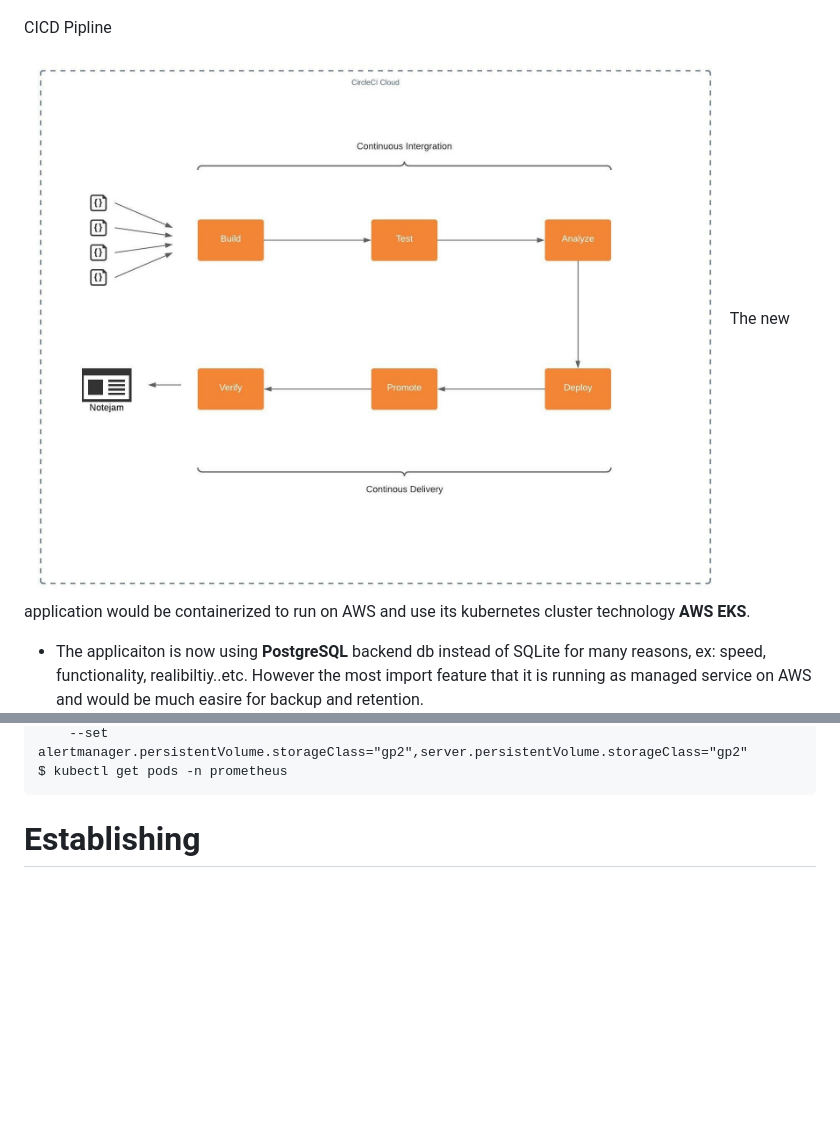
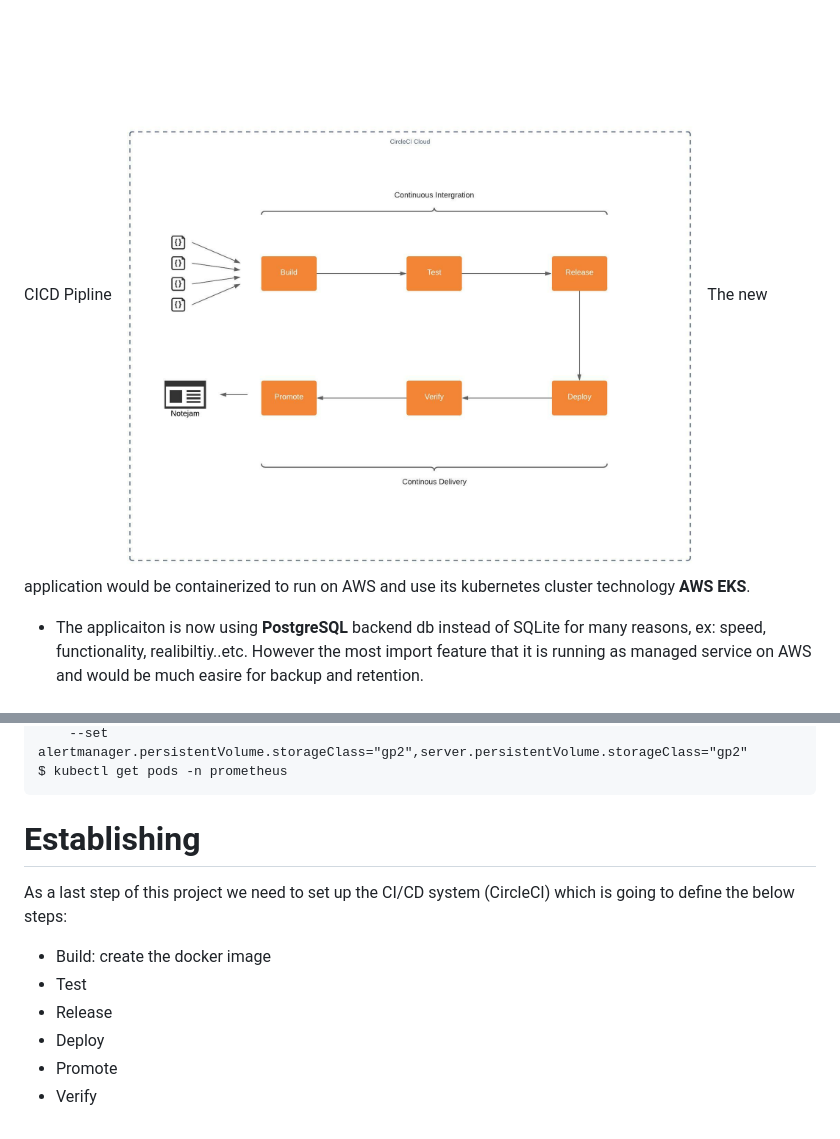
Before and after one commit to hadi-alnehlawi/Notejam, a Markdown page: README.md, 2 parts joined by grey strips. Rendered like a GitHub page; pictures changed too: cicd.jpeg; blank space fills up the shorter version.

````diff
--- a/README.md
+++ b/README.md
@@ -146,3 +146,10 @@ $ kubectl get pods -n prometheus
 ```
 
 # Establishing #
+As a last step of this project we need to set up the CI/CD system (CircleCI) which is going to define the below steps:
+* Build: create the docker image
+* Test
+* Release
+* Deploy
+* Promote
+* Verify
````
